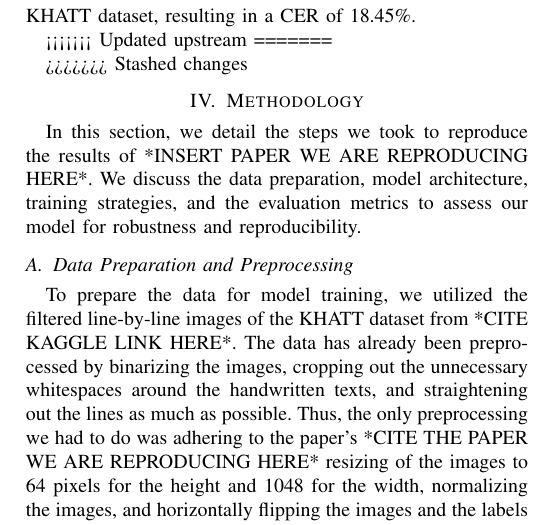
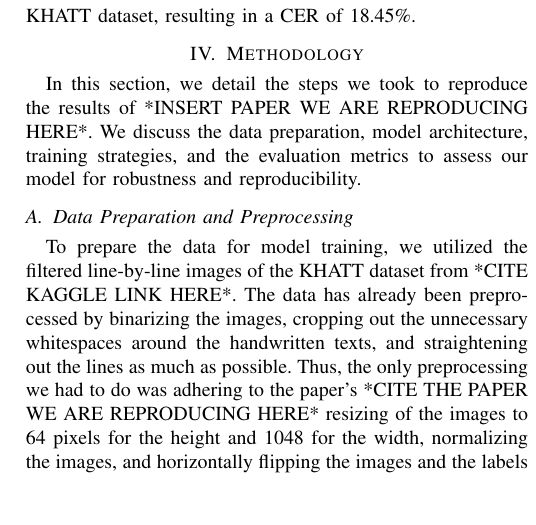
Before and after one commit to 7abushahla/MLR503-Project, a LaTeX paper (MLR503 Paper/main.tex): part of one column of page 9 of 13, cut so that both start at the same text, the shorter picture padded with empty space. Compiled offline with pdfLaTeX.

Commit message:
compile please

```diff
--- a/MLR503 Paper/main.tex
+++ b/MLR503 Paper/main.tex
@@ -512,12 +512,9 @@ Furthermore, pretrained CNN models such as VGG \cite{}, ResNet \cite{}, and Ince
 
 
 
-<<<<<<< Updated upstream
-=======
 
 
 
->>>>>>> Stashed changes
 \section{Methodology}
 In this section, we detail the steps we took to reproduce the results of *INSERT PAPER WE ARE REPRODUCING HERE*. We discuss the data preparation, model architecture, training strategies, and the evaluation metrics to assess our model for robustness and reproducibility.
 
```
Also changed, not shown: MLR503 Paper/references.bib (+0 -4 lines).
